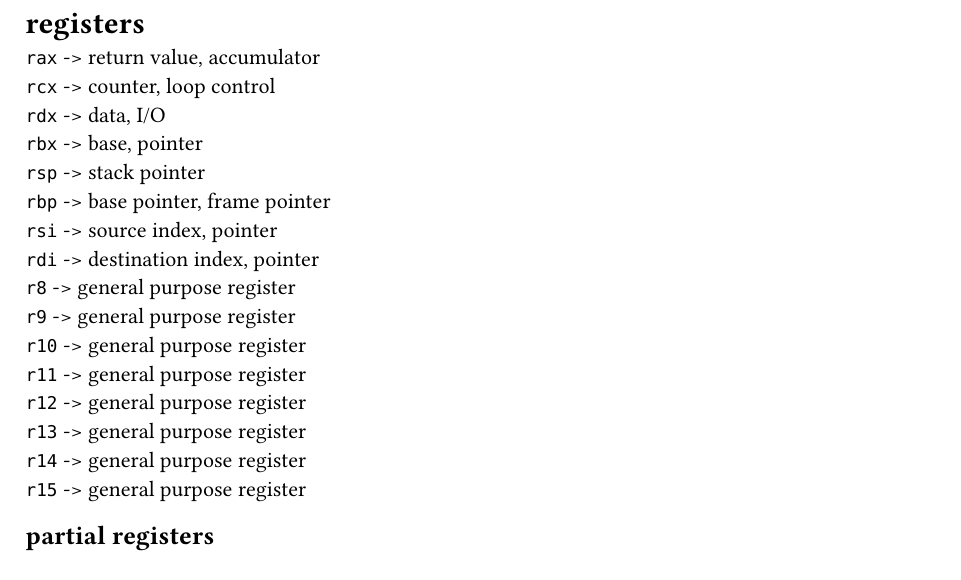
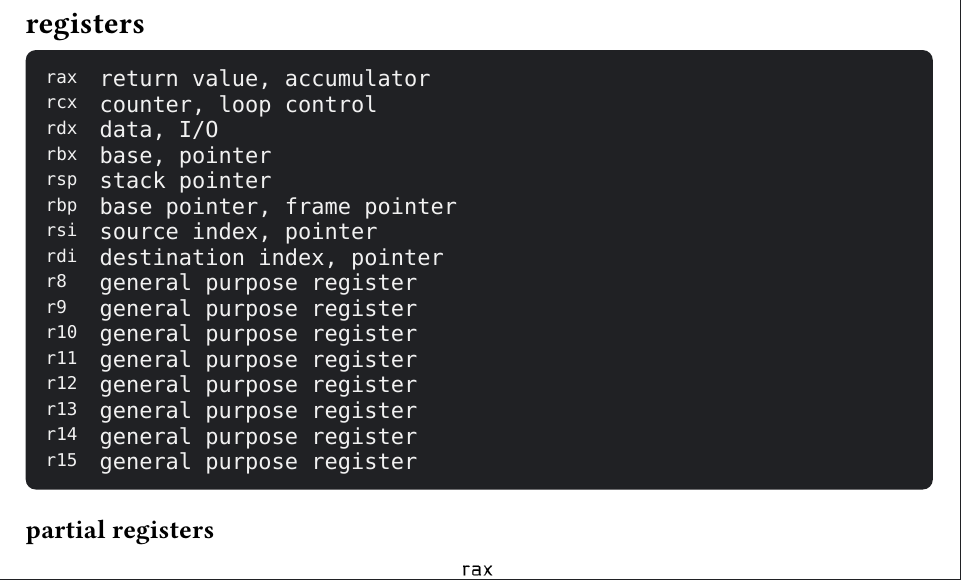
Before and after one commit to widi933/Learnings, a Typst document (Assembly/intel_x64/registers.typ): part of page 1 of 2, cut so that both start at the same text. Compiled offline with Typst 0.15.

Commit message:
style register and syscall references consistently

```diff
--- a/Assembly/intel_x64/registers.typ
+++ b/Assembly/intel_x64/registers.typ
@@ -1,21 +1,35 @@
 = registers
 
-`rax` -> return value, accumulator \
-`rcx` -> counter, loop control \
-`rdx` -> data, I/O \
-`rbx` -> base, pointer \
-`rsp` -> stack pointer \
-`rbp` -> base pointer, frame pointer \
-`rsi` -> source index, pointer \
-`rdi` -> destination index, pointer \
-`r8`  -> general purpose register \
-`r9`  -> general purpose register \
-`r10` -> general purpose register \
-`r11` -> general purpose register \
-`r12` -> general purpose register \
-`r13` -> general purpose register \
-`r14` -> general purpose register \
-`r15` -> general purpose register
+#block(
+  width: 100%,
+  fill: rgb("#202124"),
+  radius: 5pt,
+  inset: 10pt,
+)[
+  #set text(font: "DejaVu Sans Mono")
+  #grid(
+    columns: (auto, 1fr),
+    column-gutter: 1em,
+    row-gutter: 0.4em,
+    align: left,
+    [#text(fill: rgb("#f1f1f1"))[`rax`]], [#text(fill: rgb("#f1f1f1"))[return value, accumulator]],
+    [#text(fill: rgb("#f1f1f1"))[`rcx`]], [#text(fill: rgb("#f1f1f1"))[counter, loop control]],
+    [#text(fill: rgb("#f1f1f1"))[`rdx`]], [#text(fill: rgb("#f1f1f1"))[data, I/O]],
+    [#text(fill: rgb("#f1f1f1"))[`rbx`]], [#text(fill: rgb("#f1f1f1"))[base, pointer]],
+    [#text(fill: rgb("#f1f1f1"))[`rsp`]], [#text(fill: rgb("#f1f1f1"))[stack pointer]],
+    [#text(fill: rgb("#f1f1f1"))[`rbp`]], [#text(fill: rgb("#f1f1f1"))[base pointer, frame pointer]],
+    [#text(fill: rgb("#f1f1f1"))[`rsi`]], [#text(fill: rgb("#f1f1f1"))[source index, pointer]],
+    [#text(fill: rgb("#f1f1f1"))[`rdi`]], [#text(fill: rgb("#f1f1f1"))[destination index, pointer]],
+    [#text(fill: rgb("#f1f1f1"))[`r8`]], [#text(fill: rgb("#f1f1f1"))[general purpose register]],
+    [#text(fill: rgb("#f1f1f1"))[`r9`]], [#text(fill: rgb("#f1f1f1"))[general purpose register]],
+    [#text(fill: rgb("#f1f1f1"))[`r10`]], [#text(fill: rgb("#f1f1f1"))[general purpose register]],
+    [#text(fill: rgb("#f1f1f1"))[`r11`]], [#text(fill: rgb("#f1f1f1"))[general purpose register]],
+    [#text(fill: rgb("#f1f1f1"))[`r12`]], [#text(fill: rgb("#f1f1f1"))[general purpose register]],
+    [#text(fill: rgb("#f1f1f1"))[`r13`]], [#text(fill: rgb("#f1f1f1"))[general purpose register]],
+    [#text(fill: rgb("#f1f1f1"))[`r14`]], [#text(fill: rgb("#f1f1f1"))[general purpose register]],
+    [#text(fill: rgb("#f1f1f1"))[`r15`]], [#text(fill: rgb("#f1f1f1"))[general purpose register]],
+  )
+]
 
 == partial registers
 
```
Also changed, not shown: Assembly/intel_x64/registers.typ (50 more changed lines).
